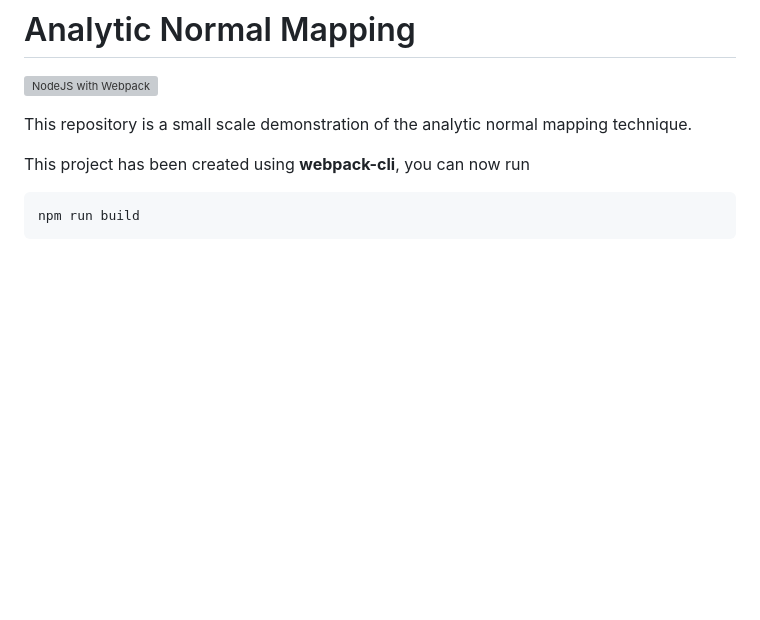
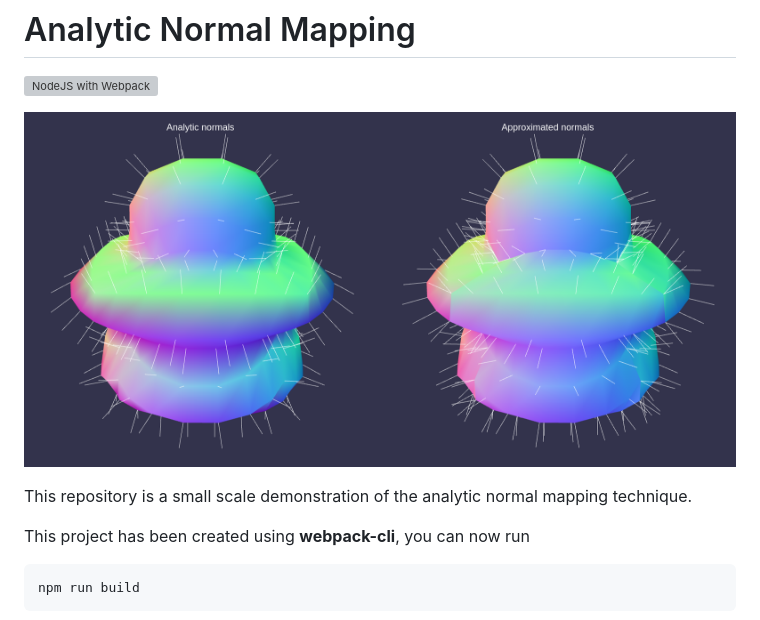
Before and after one commit to BarthPaleologue/AnalyticNormal, a Markdown page: README.md, the part around the change. Drawn GitHub-style; pictures changed too: cover.png (added); blank space fills up the shorter version; grey boxes are pictures that could not be loaded.

Commit message:
update readme + screenshot ability

```diff
--- a/README.md
+++ b/README.md
@@ -1,6 +1,8 @@
 # Analytic Normal Mapping
 
 [![NodeJS with Webpack](https://github.com/BarthPaleologue/babylonjs-template/actions/workflows/webpack.yml/badge.svg)](https://github.com/BarthPaleologue/babylonjs-template/actions/workflows/webpack.yml)
+
+![Cover](./cover.png)
 
 This repository is a small scale demonstration of the analytic normal mapping technique.
 
```
Also changed, not shown: 1 other file.
